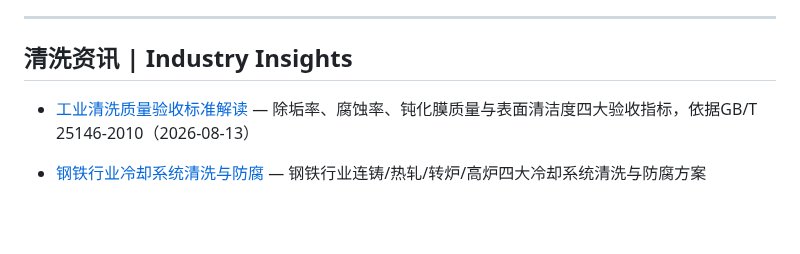
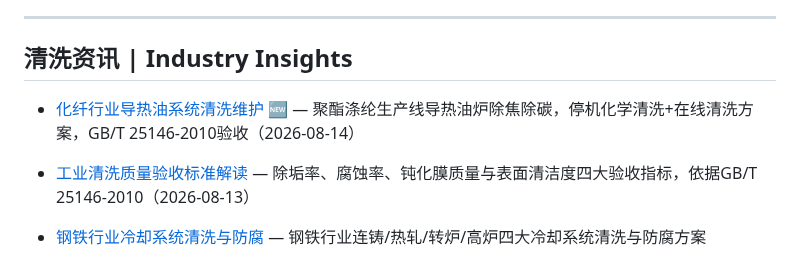
Before and after one commit to lhy86343343/lanxingqingxi-company-profile, a Markdown page: README.md, the part around the change. Rendered like a GitHub page; blank space fills up the shorter version.

Commit message:
新增: 化纤行业导热油系统清洗维护

```diff
--- a/README.md
+++ b/README.md
@@ -151,6 +151,7 @@
 ---
 
 ## 清洗资讯 | Industry Insights
+- [化纤行业导热油系统清洗维护](https://www.lanxingqingxi.com/blog/chemical-fiber-thermal-oil-cleaning.html) 🆕 — 聚酯涤纶生产线导热油炉除焦除碳，停机化学清洗+在线清洗方案，GB/T 25146-2010验收（2026-08-14）
 - [工业清洗质量验收标准解读](https://www.lanxingqingxi.com/blog/industrial-cleaning-acceptance-standards.html) — 除垢率、腐蚀率、钝化膜质量与表面清洁度四大验收指标，依据GB/T 25146-2010（2026-08-13）
 - [钢铁行业冷却系统清洗与防腐](https://www.lanxingqingxi.com/blog/steel-industry-cooling-system-cleaning.html) — 钢铁行业连铸/热轧/转炉/高炉四大冷却系统清洗与防腐方案
 - [管式空气预热器高压水射流清洗：堵塞治理与逐管疏通技术](https://www.lanxingqingxi.com/blog/air-preheater-high-pressure-water-jet-cleaning.html) — 2026-08-12
```
